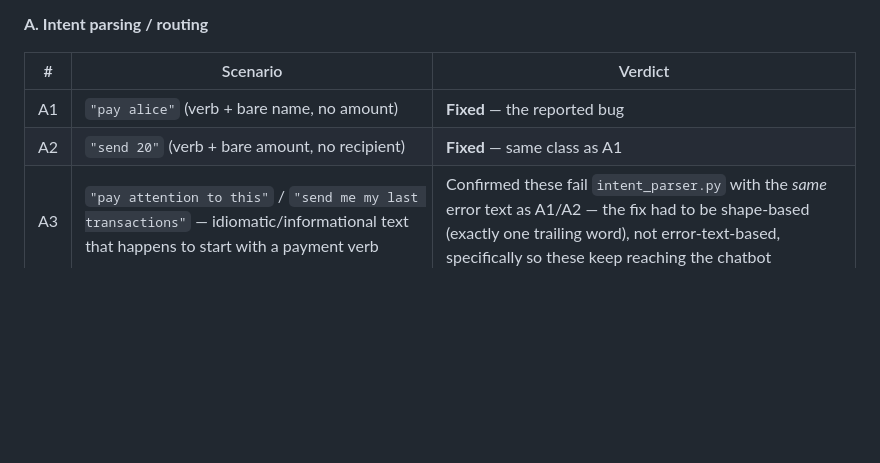
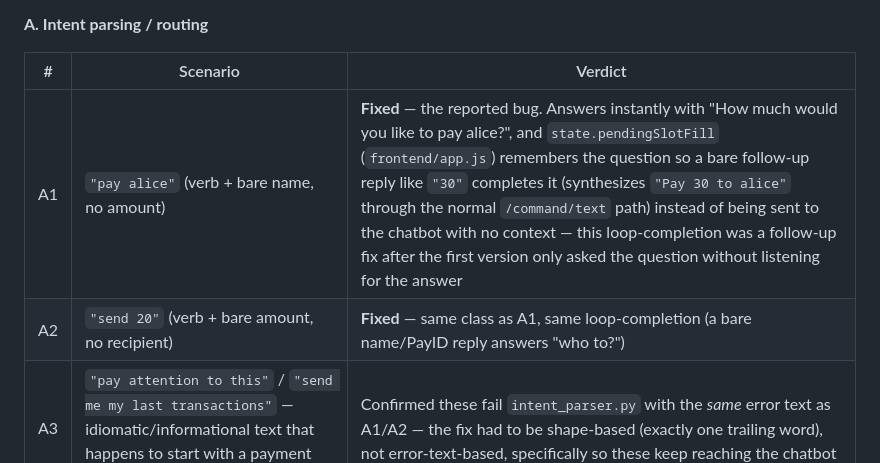
Before and after one commit to venkatitunsw/vocalpay, a Markdown page: PROJECT_STATUS.md, the part around the change. Drawn GitHub-style; blank space fills up the shorter version.

Commit message:
Update PROJECT_STATUS.md Sec8e for the completed slot-fill answer loop
Co-Authored-By: Claude Sonnet 5 <noreply@anthropic.com>

```diff
--- a/PROJECT_STATUS.md
+++ b/PROJECT_STATUS.md
@@ -640,8 +640,8 @@ written out and verified against the actual code before anything was changed. Fu
 
 | # | Scenario | Verdict |
 | --- | --- | --- |
-| A1 | `"pay alice"` (verb + bare name, no amount) | **Fixed** — the reported bug |
-| A2 | `"send 20"` (verb + bare amount, no recipient) | **Fixed** — same class as A1 |
+| A1 | `"pay alice"` (verb + bare name, no amount) | **Fixed** — the reported bug. Answers instantly with "How much would you like to pay alice?", and `state.pendingSlotFill` (`frontend/app.js`) remembers the question so a bare follow-up reply like `"30"` completes it (synthesizes `"Pay 30 to alice"` through the normal `/command/text` path) instead of being sent to the chatbot with no context — this loop-completion was a follow-up fix after the first version only asked the question without listening for the answer |
+| A2 | `"send 20"` (verb + bare amount, no recipient) | **Fixed** — same class as A1, same loop-completion (a bare name/PayID reply answers "who to?") |
 | A3 | `"pay attention to this"` / `"send me my last transactions"` — idiomatic/informational text that happens to start with a payment verb | Confirmed these fail `intent_parser.py` with the *same* error text as A1/A2 — the fix had to be shape-based (exactly one trailing word), not error-text-based, specifically so these keep reaching the chatbot |
 | A4 | Case/whitespace variance, self-correction, PayID-vs-name targets, no-preposition phrasing, explicit-PayID-qualified names | Already covered by existing parser tests |
 | A5 | Non-English payment phrasing | Accepted limitation — the parser only recognizes English verbs |
```
